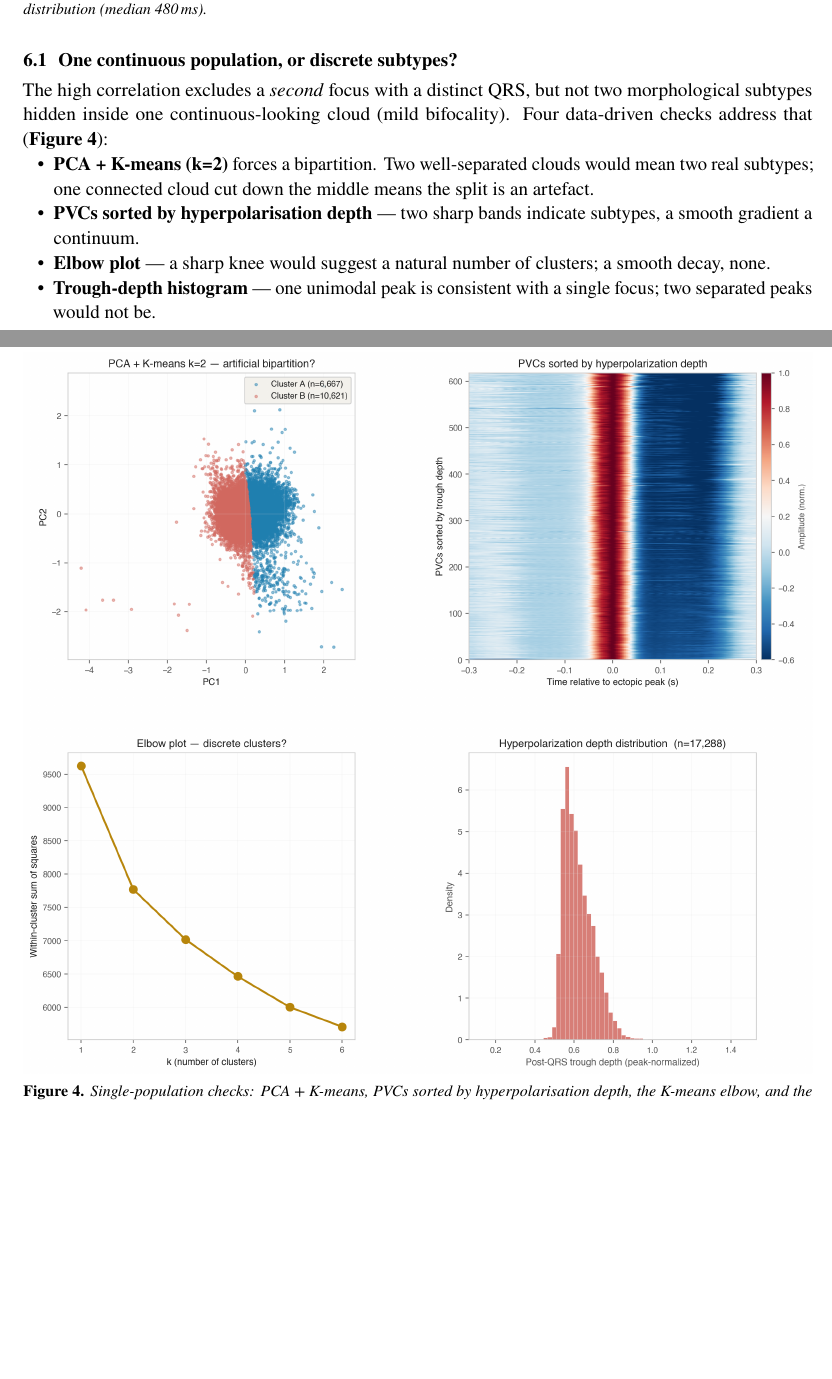
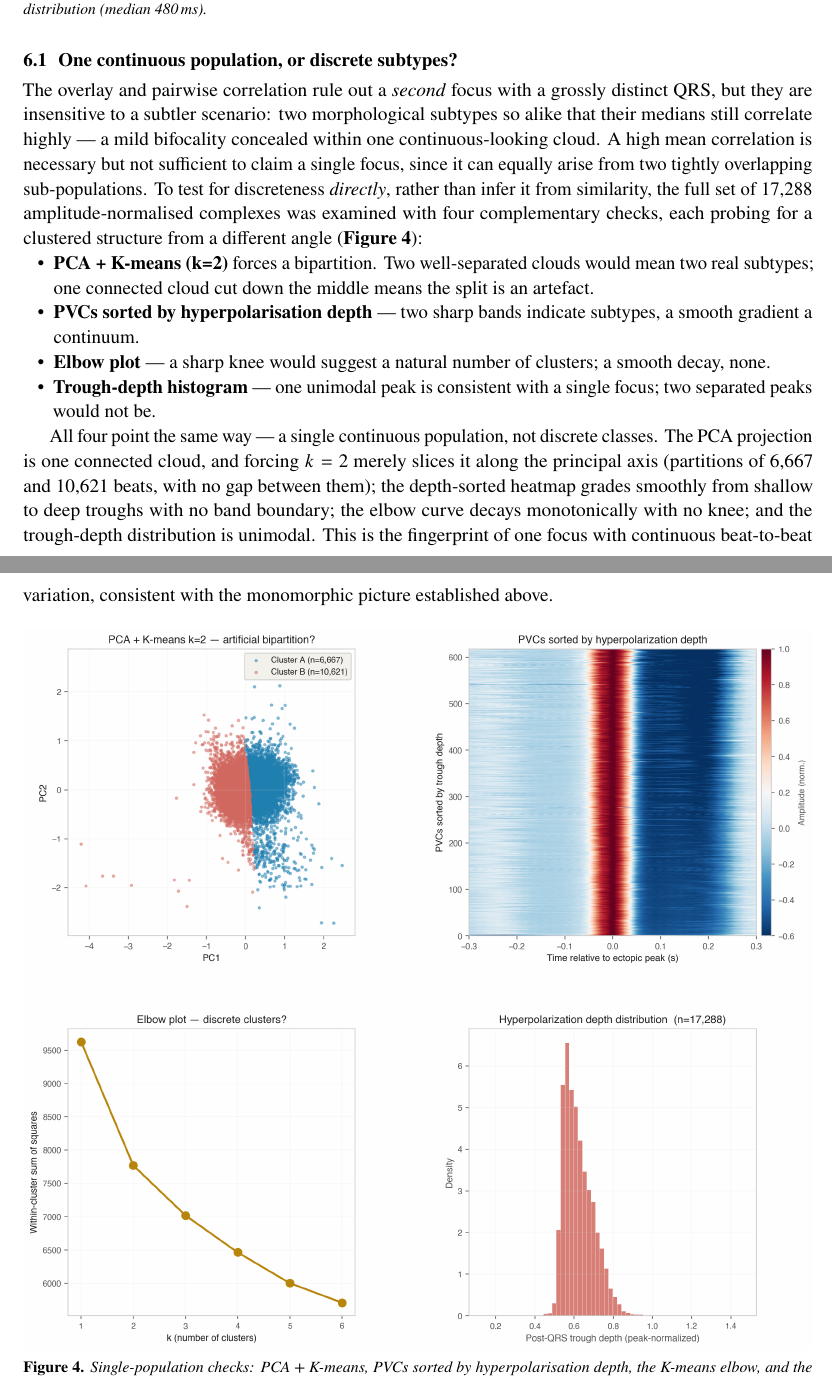
Before and after one commit to mrEg0n/holter-ecg, a LaTeX document (reports/holter_report.tex): two parts of pages 6 and 7 of 20, joined at a grey line, cut so that both start at the same text, the shorter picture padded with empty space. Compiled offline with pdfLaTeX.

Commit message:
docs(report): Sec.6.1 rationale + findings in goal/method/result style
Explain why the extra single-population checks are needed (correlation is
necessary but not sufficient) and what the data show (continuum, not subtypes).

```diff
--- a/reports/holter_report.tex
+++ b/reports/holter_report.tex
@@ -211,9 +211,14 @@ independently.
 \reportfig{02_pvc_morphology_summary.png}{Morphology of all detected PVCs. (a) every PVC overlaid (amplitude-normalised) with the median and IQR; (b) one median waveform per session; (c) pairwise correlation matrix of the session medians (all $r\geq0.99$); (d) coupling-interval distribution (median 480\,ms).\label{fig:morph}}
 
 \subsection{One continuous population, or discrete subtypes?}
-The high correlation excludes a \emph{second} focus with a distinct QRS, but not two
-morphological subtypes hidden inside one continuous-looking cloud (mild bifocality).
-Four data-driven checks address that (\textbf{Figure~\ref{fig:continuum}}):
+The overlay and pairwise correlation rule out a \emph{second} focus with a grossly distinct
+QRS, but they are insensitive to a subtler scenario: two morphological subtypes so alike that
+their medians still correlate highly --- a mild bifocality concealed within one
+continuous-looking cloud. A high mean correlation is necessary but not sufficient to claim a
+single focus, since it can equally arise from two tightly overlapping sub-populations. To test
+for discreteness \emph{directly}, rather than infer it from similarity, the full set of
+\totPVC{} amplitude-normalised complexes was examined with four complementary checks, each
+probing for a clustered structure from a different angle (\textbf{Figure~\ref{fig:continuum}}):
 \begin{itemize}
   \item \textbf{PCA + K-means (k=2)} forces a bipartition. Two well-separated
         clouds would mean two real subtypes; one connected cloud cut down the
@@ -225,6 +230,14 @@ Four data-driven checks address that (\textbf{Figure~\ref{fig:continuum}}):
   \item \textbf{Trough-depth histogram} --- one unimodal peak is consistent
         with a single focus; two separated peaks would not be.
 \end{itemize}
+
+All four point the same way --- a single continuous population, not discrete classes. The PCA
+projection is one connected cloud, and forcing $k=2$ merely slices it along the principal axis
+(partitions of 6,667 and 10,621 beats, with no gap between them); the depth-sorted heatmap
+grades smoothly from shallow to deep troughs with no band boundary; the elbow curve decays
+monotonically with no knee; and the trough-depth distribution is unimodal. This is the
+fingerprint of one focus with continuous beat-to-beat variation, consistent with the
+monomorphic picture established above.
 
 \reportfig{03_pvc_continuum_check.png}{Single-population checks: PCA + K-means, PVCs sorted by hyperpolarisation depth, the K-means elbow, and the trough-depth histogram.\label{fig:continuum}}
 
```
